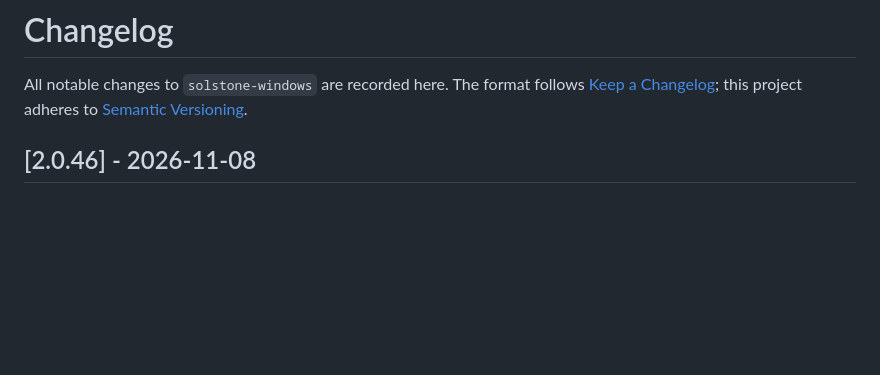
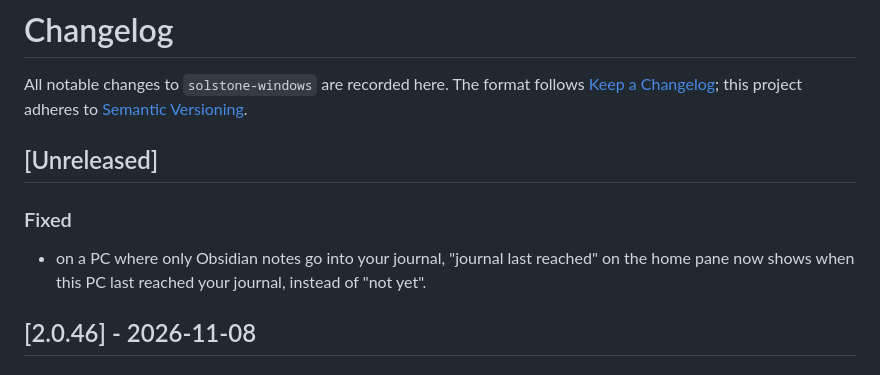
Before and after one commit to solpbc/solstone-windows, a Markdown page: CHANGELOG.md, the part around the change. Drawn GitHub-style; blank space fills up the shorter version.

Commit message:
Changelog: Obsidian fixes for the next release

```diff
--- a/CHANGELOG.md
+++ b/CHANGELOG.md
@@ -3,6 +3,12 @@
 All notable changes to `solstone-windows` are recorded here. The format follows
 [Keep a Changelog](https://keepachangelog.com/en/1.1.0/); this project adheres to
 [Semantic Versioning](https://semver.org/spec/v2.0.0.html).
+
+## [Unreleased]
+
+### Fixed
+
+- on a PC where only Obsidian notes go into your journal, "journal last reached" on the home pane now shows when this PC last reached your journal, instead of "not yet".
 
 ## [2.0.46] - 2026-11-08
 
```
